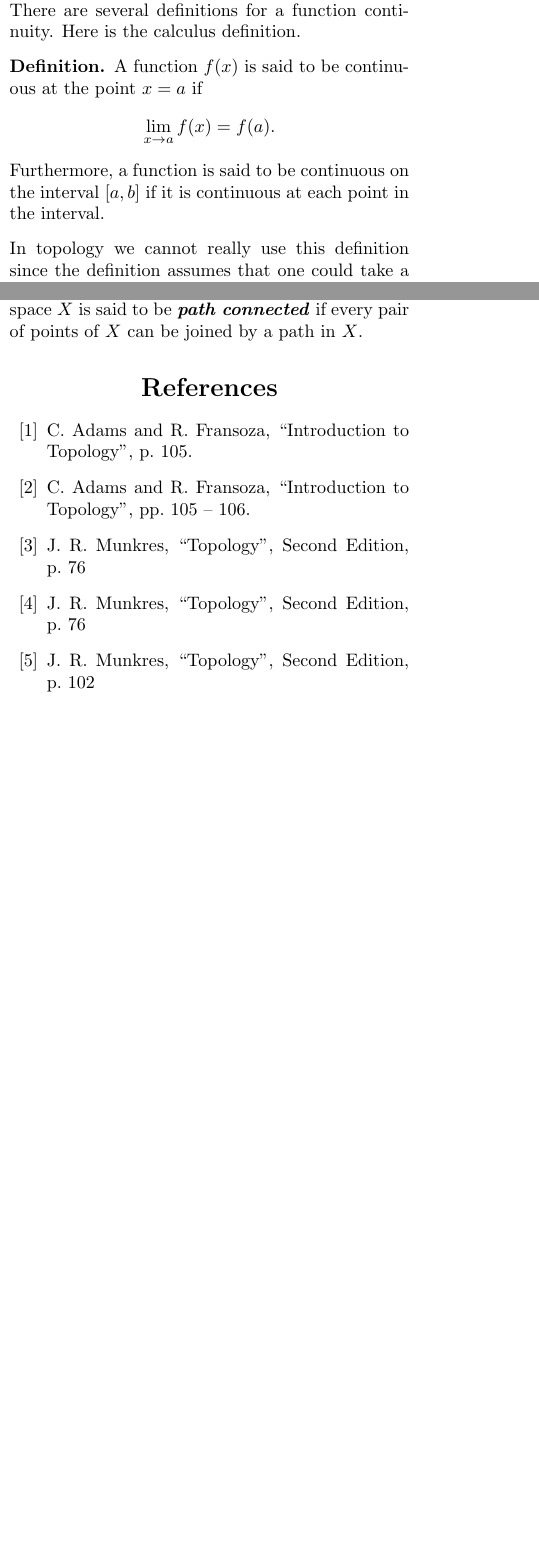
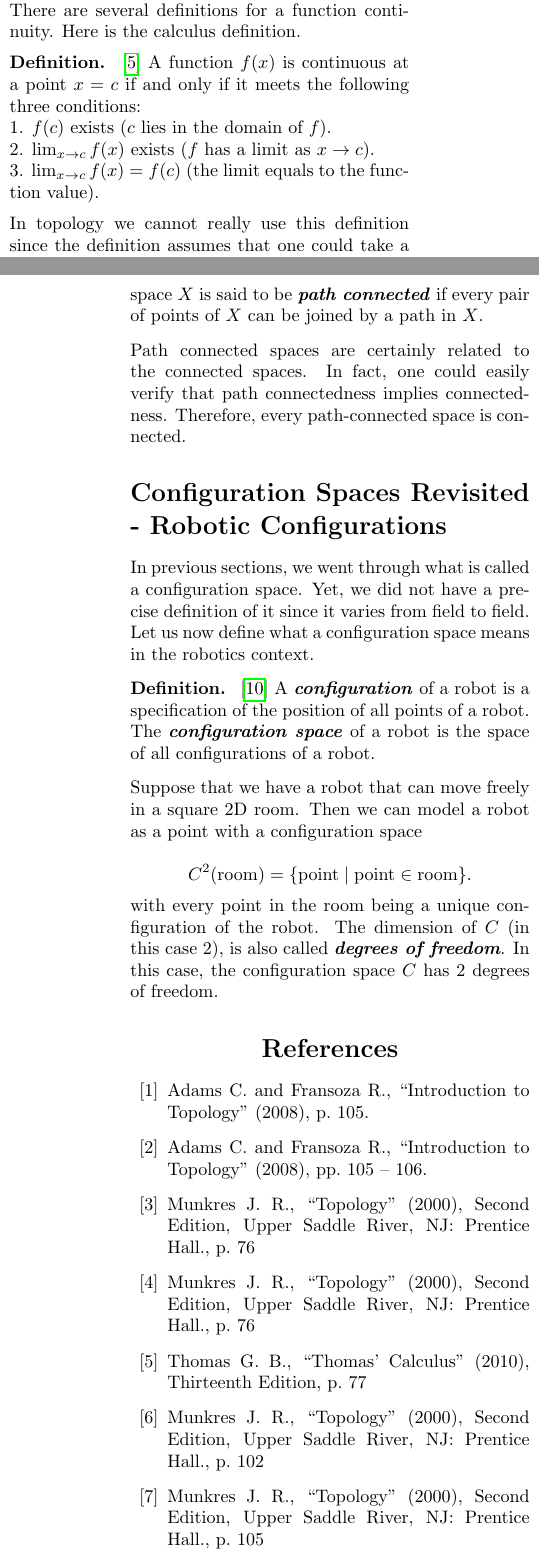
Before and after one commit to oniani/mathematics, a LaTeX document (Topology/agv-paper/agv-paper.tex): two parts of the columns of pages 2 and 3 of 4 before the commit and two parts of the columns of pages 2 and 4 of 4 after it, joined at a grey line, cut so that both start at the same text, the shorter picture padded with empty space. Compiled offline with pdfLaTeX.

Commit message:
Corrected some mistakes, added content, and enriched the bibliography

```diff
--- a/Topology/agv-paper/agv-paper.tex
+++ b/Topology/agv-paper/agv-paper.tex
@@ -262,10 +274,11 @@ functions with no leaps or jumps. There are several definitions for a function c
 Here is the calculus definition.
 
 \begin{definition}
-A function $f(x)$ is said to be continuous at the point $x = a$ if
-$$\displaystyle\lim_{x \to a}f(x) = f(a).$$
-Furthermore, a function is said to be continuous on the interval $[a, b]$ if it is continuous
-at each point in the interval.
+\cite{5} A function $f(x)$ is continuous at a point $x = c$ if and only if it meets the following
+three conditions:\\
+1. $f(c)$ exists ($c$ lies in the domain of $f$).\\
+2. $\lim_{x \to c}f(x)$ exists ($f$ has a limit as $x \to c$).\\
+3. $\lim_{x \to c}f(x) = f(c)$ (the limit equals to the function value).
 \end{definition}
 
 In topology we cannot really use this definition since the definition assumes
@@ -366,20 +378,45 @@ that $f(a) = x$ and $f(b) = y$. A space $X$ is said to be \textit{\textbf{path c
 points of $X$ can be joined by a path in $X$.
 \end{definition}
 
+Path connected spaces are certainly related to the connected spaces.
+In fact, one could easily verify that path connectedness implies connectedness.
+Therefore, every path-connected space is connected.
 
+%%%%%%%%%%%%%%%%%%%%%%%%%%%%%%%%%%%%%%%%%%%%%%%%%%%%%%%%%%%%%%%%%%%%%%%%%%%%%%%%%%%%%%%%%%%%%%%%%%%%
+
+\section*{Configuration Spaces Revisited - Robotic Configurations}
+In previous sections, we went through what is called a configuration space.
+Yet, we did not have a precise definition of it since it varies from field to field.
+Let us now define what a configuration space means in the robotics context.
+
+\begin{definition}
+\cite{10} A \textit{\textbf{configuration}} of a robot is a specification of the position of all points of a robot.
+The \textit{\textbf{configuration space}} of a robot is the space of all configurations of a robot.
+\end{definition}
+
+Suppose that we have a robot that can move freely in a square 2D room. Then we can model a robot as
+a point with a configuration space
+
+$$C^2(\text{room}) = \{\text{point} \mid \text{point} \in \text{room}\}.$$
+
+with every point in the room being a unique configuration of the robot.
+The dimension of $C$ (in this case 2), is also called \textit{\textbf{degrees of freedom}}.
+In this case, the configuration space $C$ has 2 degrees of freedom.
 
 %%%%%%%%%%%%%%%%%%%%%%%%%%%%%%%%%%%%%%%%%%%%%%%%%%%%%%%%%%%%%%%%%%%%%%%%%%%%%%%%%%%%%%%%%%%%%%%%%%%%
 
 \begin{center}
 \begin{thebibliography}{00}
-    \bibitem{1} C. Adams and R. Fransoza, ``Introduction to Topology'', p. 105.
-    \bibitem{2} C. Adams and R. Fransoza, ``Introduction to Topology'', pp. 105 -- 106.
-    \bibitem{3} J. R. Munkres, ``Topology'', Second Edition, p. 76
-    \bibitem{4} J. R. Munkres, ``Topology'', Second Edition, p. 76
-    \bibitem{5} J. R. Munkres, ``Topology'', Second Edition, p. 102
-    \bibitem{6} J. R. Munkres, ``Topology'', Second Edition, p. 105
-    \bibitem{7} J. R. Munkres, ``Topology'', Second Edition, p. 148
-    \bibitem{8} J. R. Munkres, ``Topology'', Second Edition, p. 155
+    \bibitem{1} Adams C. and Fransoza R., ``Introduction to Topology'' (2008), p. 105.
+    \bibitem{2} Adams C. and Fransoza R., ``Introduction to Topology'' (2008), pp. 105 -- 106.
+    \bibitem{3} Munkres J. R., ``Topology'' (2000), Second Edition, Upper Saddle River, NJ: Prentice Hall., p. 76
+    \bibitem{4} Munkres J. R., ``Topology'' (2000), Second Edition, Upper Saddle River, NJ: Prentice Hall., p. 76
+    \bibitem{5} Thomas G. B., ``Thomas' Calculus" (2010), Thirteenth Edition, p. 77
+    \bibitem{6} Munkres J. R., ``Topology'' (2000), Second Edition, Upper Saddle River, NJ: Prentice Hall., p. 102
+    \bibitem{7} Munkres J. R., ``Topology'' (2000), Second Edition, Upper Saddle River, NJ: Prentice Hall., p. 105
+    \bibitem{8} Munkres J. R., ``Topology'' (2000), Second Edition, Upper Saddle River, NJ: Prentice Hall., p. 148
+    \bibitem{9} Munkres J. R., ``Topology'' (2000), Second Edition, Upper Saddle River, NJ: Prentice Hall., p. 155
+    \bibitem{10} Lynch K. and Park F., ``Modern Robotics: Mechanics, Planning, and Control'', Chap. 2.1, \\\href{https://youtube.com/watch?v=z29hYlagOYM}{https://youtube.com/watch?v=z29hYlagOYM}.
 \end{thebibliography}
 \end{center}
 
```
Also changed, not shown: Topology/agv-paper/agv-paper.pdf, Topology/agv-paper/two-rod-system.png, Topology/agv-paper/agv-paper.tex (69 more changed lines).
